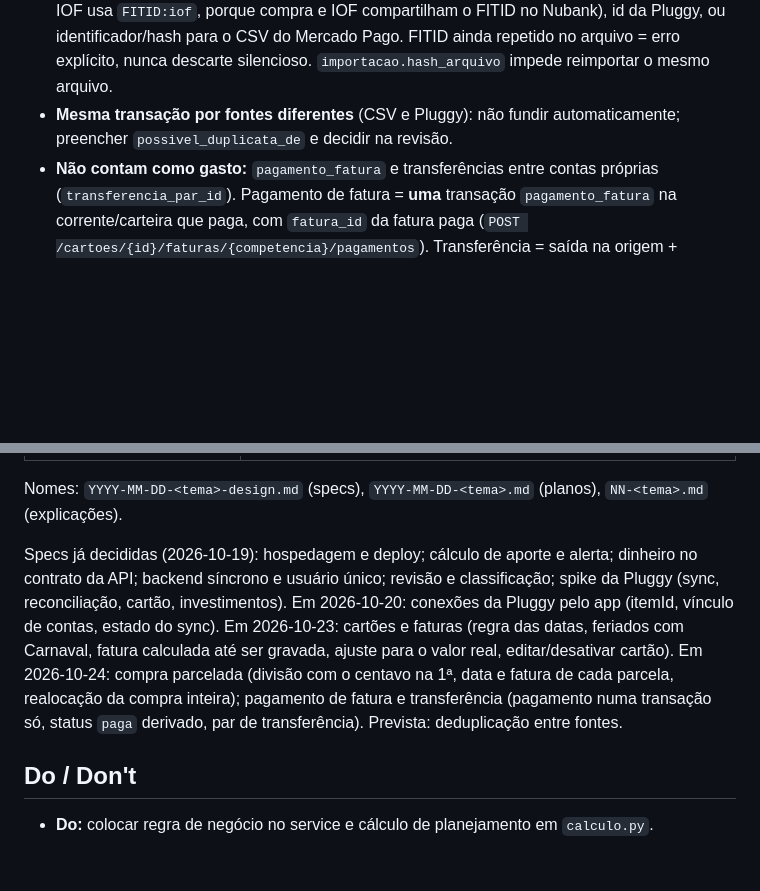
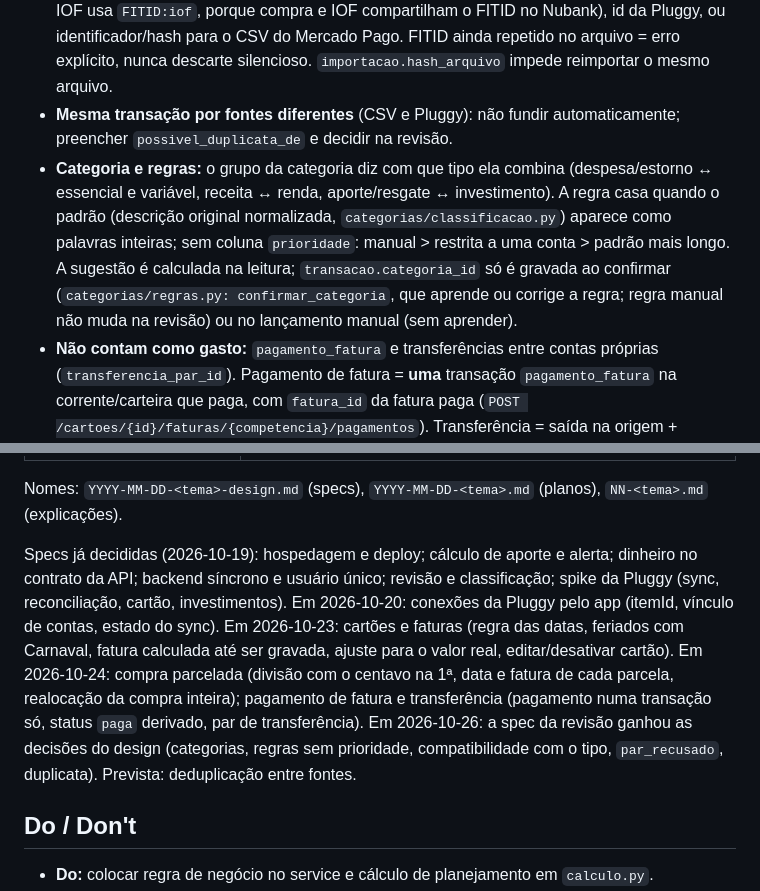
Before and after one commit to YagoOliveira852/FinanceTracker, a Markdown page: CLAUDE.md, 2 parts joined by grey strips. GitHub-like rendering; blank space fills up the shorter version.

Commit message:
docs: categorias e regras no CLAUDE.md
Co-Authored-By: Claude Opus 5.5 <noreply@anthropic.com>

```diff
--- a/CLAUDE.md
+++ b/CLAUDE.md
@@ -212,6 +212,7 @@ Manual, importação OFX/CSV e Open Finance via Pluggy. Tudo que não é manual
 - **Formatos:** Nubank (conta e cartão) só por **OFX**; Mercado Pago por **CSV** (não exporta OFX). Não há parser de CSV do Nubank.
 - **Idempotência:** unique `(conta_id, fonte, id_externo)`. `id_externo` = FITID (OFX; a linha de IOF usa `FITID:iof`, porque compra e IOF compartilham o FITID no Nubank), id da Pluggy, ou identificador/hash para o CSV do Mercado Pago. FITID ainda repetido no arquivo = erro explícito, nunca descarte silencioso. `importacao.hash_arquivo` impede reimportar o mesmo arquivo.
 - **Mesma transação por fontes diferentes** (CSV e Pluggy): não fundir automaticamente; preencher `possivel_duplicata_de` e decidir na revisão.
+- **Categoria e regras:** o grupo da categoria diz com que tipo ela combina (despesa/estorno ↔ essencial e variável, receita ↔ renda, aporte/resgate ↔ investimento). A regra casa quando o padrão (descrição original normalizada, `categorias/classificacao.py`) aparece como palavras inteiras; sem coluna `prioridade`: manual > restrita a uma conta > padrão mais longo. A sugestão é calculada na leitura; `transacao.categoria_id` só é gravada ao confirmar (`categorias/regras.py: confirmar_categoria`, que aprende ou corrige a regra; regra manual não muda na revisão) ou no lançamento manual (sem aprender).
 - **Não contam como gasto:** `pagamento_fatura` e transferências entre contas próprias (`transferencia_par_id`). Pagamento de fatura = **uma** transação `pagamento_fatura` na corrente/carteira que paga, com `fatura_id` da fatura paga (`POST /cartoes/{id}/faturas/{competencia}/pagamentos`). Transferência = saída na origem + entrada no destino, cada uma apontando para a outra (`POST /transacoes/transferencias`, só corrente e carteira). Spec `2026-10-24-pagamento-transferencia-design.md`.
 - **Cartão:** toda transação de conta `cartao_credito` tem `fatura_id`. Data da compra ≠ competência da fatura (mês do vencimento) ≠ data do pagamento. Fechamento e vencimento no próximo dia útil; compra no dia do fechamento vai para a fatura seguinte. A fatura só é gravada quando recebe transação ou é editada, e as rotas a endereçam pela competência (`AAAA-MM`). Status derivado: aberta antes do fechamento; depois, `paga` se o valor pago (pagamentos ligados, com rascunhos, fora o lado do cartão) cobre o valor, senão fechada. Spec `2026-10-23-cartoes-faturas-design.md`. Compra parcelada = `compra_parcelada` + uma transação por parcela, cada uma na sua fatura; o app só gera parcelas no lançamento manual (`POST /transacoes/parceladas`, 2 a 24x) — das fontes, chegam as que a Pluggy/OFX enviam. Parcela k: data da compra + (k−1) meses, fatura da compra + (k−1) competências, centavo que sobra na 1ª; fechamento que muda leva a compra inteira (`realocar_compras`). Spec `2026-10-24-compra-parcelada-design.md`.
 
@@ -285,7 +286,7 @@ As telas são desenhadas no **Claude Design** antes de implementadas, sempre com
 
 Nomes: `YYYY-MM-DD-<tema>-design.md` (specs), `YYYY-MM-DD-<tema>.md` (planos), `NN-<tema>.md` (explicações).
 
-Specs já decididas (2026-10-19): hospedagem e deploy; cálculo de aporte e alerta; dinheiro no contrato da API; backend síncrono e usuário único; revisão e classificação; spike da Pluggy (sync, reconciliação, cartão, investimentos). Em 2026-10-20: conexões da Pluggy pelo app (itemId, vínculo de contas, estado do sync). Em 2026-10-23: cartões e faturas (regra das datas, feriados com Carnaval, fatura calculada até ser gravada, ajuste para o valor real, editar/desativar cartão). Em 2026-10-24: compra parcelada (divisão com o centavo na 1ª, data e fatura de cada parcela, realocação da compra inteira); pagamento de fatura e transferência (pagamento numa transação só, status `paga` derivado, par de transferência). Prevista: deduplicação entre fontes.
+Specs já decididas (2026-10-19): hospedagem e deploy; cálculo de aporte e alerta; dinheiro no contrato da API; backend síncrono e usuário único; revisão e classificação; spike da Pluggy (sync, reconciliação, cartão, investimentos). Em 2026-10-20: conexões da Pluggy pelo app (itemId, vínculo de contas, estado do sync). Em 2026-10-23: cartões e faturas (regra das datas, feriados com Carnaval, fatura calculada até ser gravada, ajuste para o valor real, editar/desativar cartão). Em 2026-10-24: compra parcelada (divisão com o centavo na 1ª, data e fatura de cada parcela, realocação da compra inteira); pagamento de fatura e transferência (pagamento numa transação só, status `paga` derivado, par de transferência). Em 2026-10-26: a spec da revisão ganhou as decisões do design (categorias, regras sem prioridade, compatibilidade com o tipo, `par_recusado`, duplicata). Prevista: deduplicação entre fontes.
 
 ## Do / Don't
 
```
